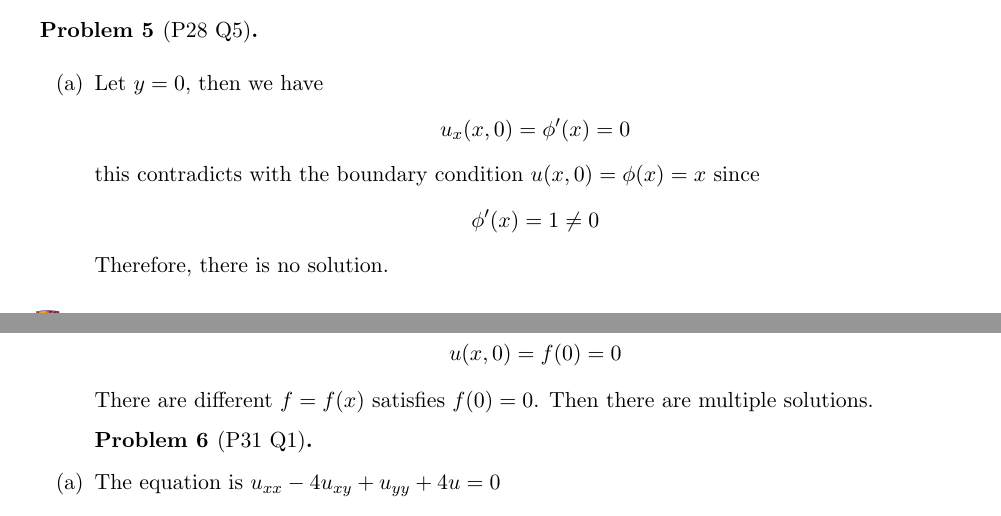
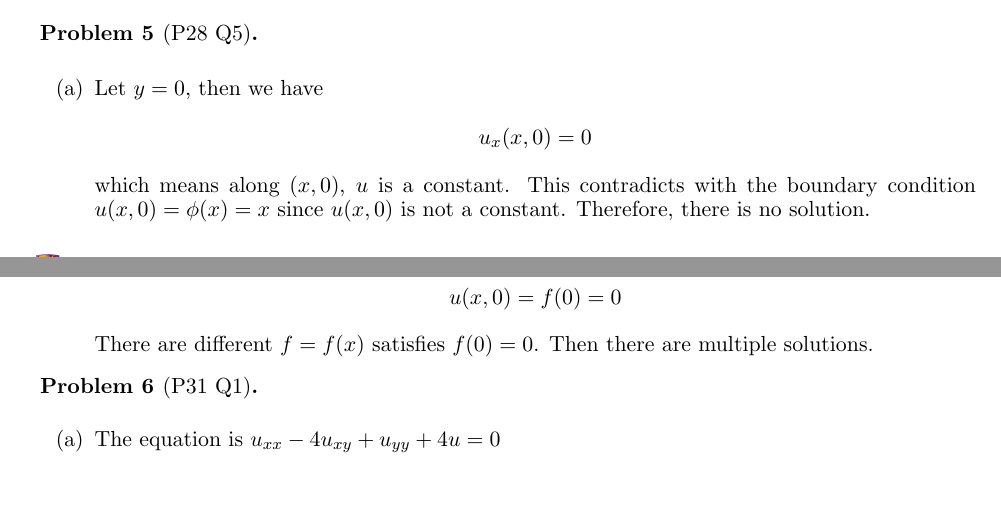
Before and after one commit to haoran0115/MAT4220-FA22, a LaTeX problem sheet (Assignment 1/MAT4220_HW01.tex): two parts of pages 2 and 3 of 3, joined at a grey line, cut so that both start at the same text, the shorter picture padded with empty space. Compiled offline with pdfLaTeX.

Commit message:
update assignment 1

```diff
--- a/Assignment 1/MAT4220_HW01.tex
+++ b/Assignment 1/MAT4220_HW01.tex
@@ -269,12 +269,11 @@ Then our solution would be
     \begin{enumerate}[label=(\alph*)]
         \item Let $y=0$, then we have
         \begin{align*}
-            u_{x}(x, 0) = \phi'(x) = 0
+            u_{x}(x, 0) = 0
         \end{align*}
-        this contradicts with the boundary condition $u(x,0)=\phi(x)=x$ since
-        \begin{align*}
-            \phi'(x) = 1 \neq 0
-        \end{align*}
+        which means along $(x, 0)$, $u$ is a constant.
+        This contradicts with the boundary condition $u(x,0)=\phi(x)=x$ since
+        $u(x, 0)$ is not a constant.
         Therefore, there is no solution.
 
         \item Applying the technique of characteristic curve, we know that
@@ -291,8 +290,8 @@ Then our solution would be
     \end{enumerate}
 \end{problem}
 
-\begin{problem}[P31 Q1]
-    \begin{enumerate}[label=(\alph*)]\
+\begin{problem}[P31 Q1]\
+    \begin{enumerate}[label=(\alph*)]
         \item The equation is $u_{xx} -4u_{xy} + u_{yy} + 4u = 0$
         \begin{align*}
             A = \begin{bmatrix}
```
Also changed, not shown: Assignment 1/MAT4220_HW01.pdf.
